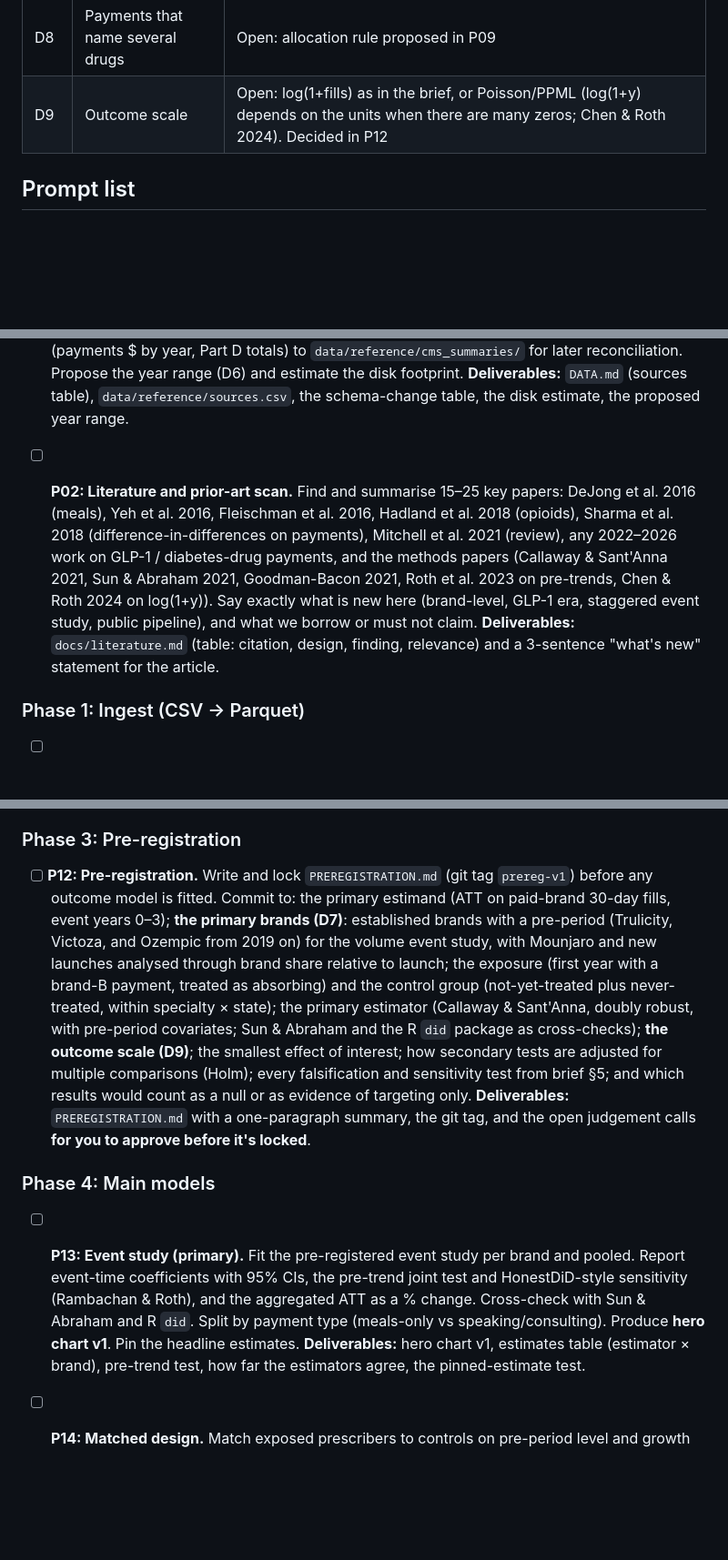
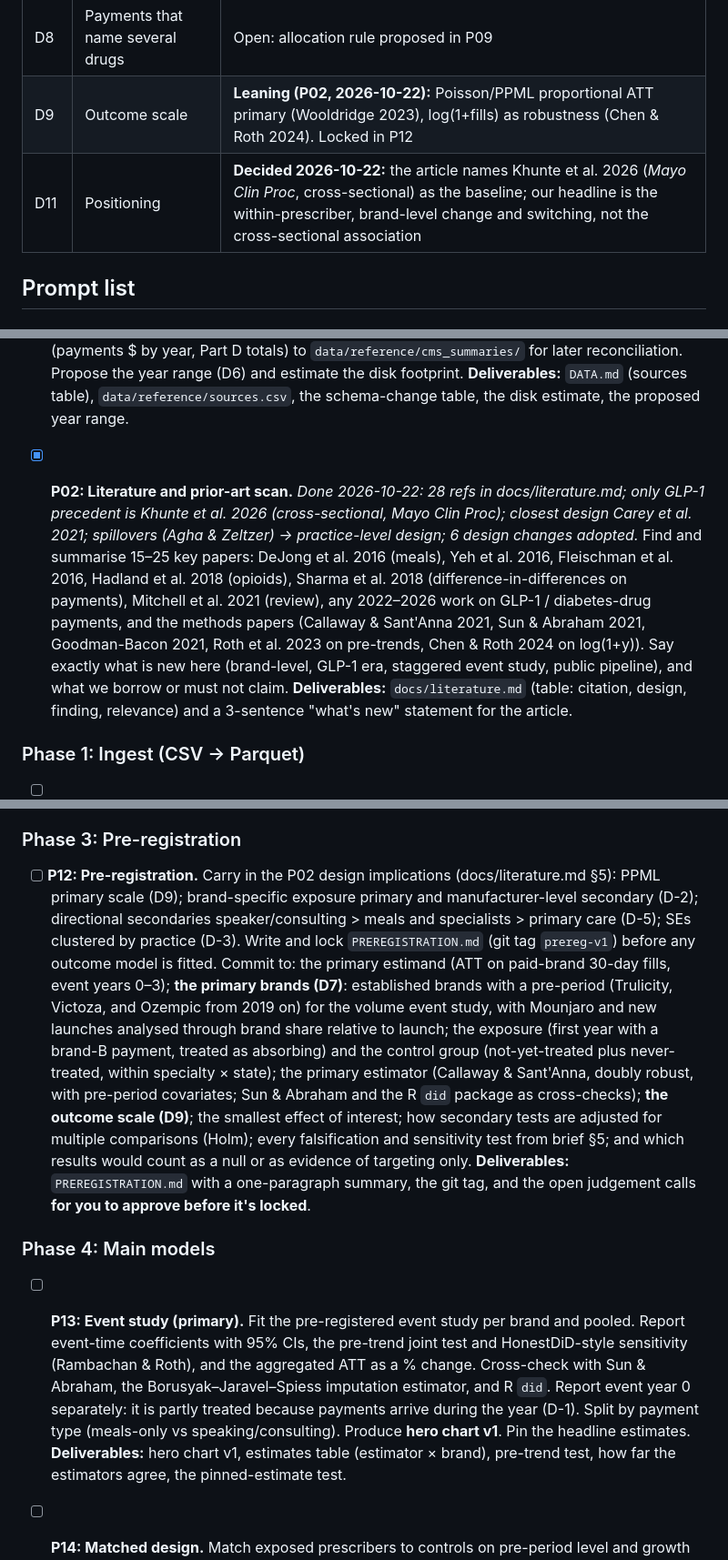
Before and after one commit to johnpospisil/pharma-payments-glp1, a Markdown page: CLAUDE.md, 3 parts joined by grey strips. Shown at 91% size. GitHub-like rendering; blank space fills up the shorter version.

Commit message:
CLAUDE.md: tick P02, adopt P02 design implications (D-1..D-6), D11
Co-Authored-By: Claude Opus 5.5 <noreply@anthropic.com>

```diff
--- a/CLAUDE.md
+++ b/CLAUDE.md
@@ -53,7 +53,8 @@ Project brief: [02-pharma-payments-glp1.md](02-pharma-payments-glp1.md) (the sou
 | D10 | NPs / PAs | **Decided 2026-10-22:** excluded from the primary event study (pre-2021 payments unobserved); kept in descriptive work; secondary analysis treats 2021 as washout and uses cohorts first-paid 2022+ |
 | D7 | Brands in the primary analysis | Open: decided in P12. Mounjaro (launched 2022) and Ozempic (2018) have no pre-launch prescribing, so their pre-trends can't be tested the usual way (see P12) |
 | D8 | Payments that name several drugs | Open: allocation rule proposed in P09 |
-| D9 | Outcome scale | Open: log(1+fills) as in the brief, or Poisson/PPML (log(1+y) depends on the units when there are many zeros; Chen & Roth 2024). Decided in P12 |
+| D9 | Outcome scale | **Leaning (P02, 2026-10-22):** Poisson/PPML proportional ATT primary (Wooldridge 2023), log(1+fills) as robustness (Chen & Roth 2024). Locked in P12 |
+| D11 | Positioning | **Decided 2026-10-22:** the article names Khunte et al. 2026 (*Mayo Clin Proc*, cross-sectional) as the baseline; our headline is the within-prescriber, brand-level change and switching, not the cross-sectional association |
 
 ## Prompt list
 
@@ -65,7 +66,7 @@ Project brief: [02-pharma-payments-glp1.md](02-pharma-payments-glp1.md) (the sou
 - [x] **P01: Data inventory and schema history.** _Done 2026-10-22: OP PY2013–2025 (June 2026 pub; 10.4 GB zips → 94.7 GB), Part D 2013–2024 (43.8 GB); 3 OP schema eras (no NPI before 2015); NP/PA covered from PY2021 (0 → 3.5M records); Part B diabetes % 2017+ only; NPPES download down._ Confirm for every source in brief §3 the latest available year, download URLs, file sizes and licence. Record them in `data/reference/sources.csv` and start `DATA.md`. Build a **schema-change table** for Open Payments across program years: the 2016 drug-field renames, the PY2021 restructure (`Covered_Recipient_*` columns), when the recipient NPI field appears, and the **PY2021 expansion to NPs, PAs and other non-physician recipients** (a change in who is covered, which affects exposure definitions). Do the same for Part D (column names, suppression rules, the GE65 fields). Download and save CMS's published summary totals (payments $ by year, Part D totals) to `data/reference/cms_summaries/` for later reconciliation. Propose the year range (D6) and estimate the disk footprint.
   **Deliverables:** `DATA.md` (sources table), `data/reference/sources.csv`, the schema-change table, the disk estimate, the proposed year range.
 
-- [ ] **P02: Literature and prior-art scan.** Find and summarise 15–25 key papers: DeJong et al. 2016 (meals), Yeh et al. 2016, Fleischman et al. 2016, Hadland et al. 2018 (opioids), Sharma et al. 2018 (difference-in-differences on payments), Mitchell et al. 2021 (review), any 2022–2026 work on GLP-1 / diabetes-drug payments, and the methods papers (Callaway & Sant'Anna 2021, Sun & Abraham 2021, Goodman-Bacon 2021, Roth et al. 2023 on pre-trends, Chen & Roth 2024 on log(1+y)). Say exactly what is new here (brand-level, GLP-1 era, staggered event study, public pipeline), and what we borrow or must not claim.
+- [x] **P02: Literature and prior-art scan.** _Done 2026-10-22: 28 refs in docs/literature.md; only GLP-1 precedent is Khunte et al. 2026 (cross-sectional, Mayo Clin Proc); closest design Carey et al. 2021; spillovers (Agha & Zeltzer) → practice-level design; 6 design changes adopted._ Find and summarise 15–25 key papers: DeJong et al. 2016 (meals), Yeh et al. 2016, Fleischman et al. 2016, Hadland et al. 2018 (opioids), Sharma et al. 2018 (difference-in-differences on payments), Mitchell et al. 2021 (review), any 2022–2026 work on GLP-1 / diabetes-drug payments, and the methods papers (Callaway & Sant'Anna 2021, Sun & Abraham 2021, Goodman-Bacon 2021, Roth et al. 2023 on pre-trends, Chen & Roth 2024 on log(1+y)). Say exactly what is new here (brand-level, GLP-1 era, staggered event study, public pipeline), and what we borrow or must not claim.
   **Deliverables:** `docs/literature.md` (table: citation, design, finding, relevance) and a 3-sentence "what's new" statement for the article.
 
 ### Phase 1: Ingest (CSV → Parquet)
@@ -101,12 +102,12 @@ Project brief: [02-pharma-payments-glp1.md](02-pharma-payments-glp1.md) (the sou
 
 ### Phase 3: Pre-registration
 
-- [ ] **P12: Pre-registration.** Write and lock `PREREGISTRATION.md` (git tag `prereg-v1`) before any outcome model is fitted. Commit to: the primary estimand (ATT on paid-brand 30-day fills, event years 0–3); **the primary brands (D7)**: established brands with a pre-period (Trulicity, Victoza, and Ozempic from 2019 on) for the volume event study, with Mounjaro and new launches analysed through brand share relative to launch; the exposure (first year with a brand-B payment, treated as absorbing) and the control group (not-yet-treated plus never-treated, within specialty × state); the primary estimator (Callaway & Sant'Anna, doubly robust, with pre-period covariates; Sun & Abraham and the R `did` package as cross-checks); **the outcome scale (D9)**; the smallest effect of interest; how secondary tests are adjusted for multiple comparisons (Holm); every falsification and sensitivity test from brief §5; and which results would count as a null or as evidence of targeting only.
+- [ ] **P12: Pre-registration.** Carry in the P02 design implications (docs/literature.md §5): PPML primary scale (D9); brand-specific exposure primary and manufacturer-level secondary (D-2); directional secondaries speaker/consulting > meals and specialists > primary care (D-5); SEs clustered by practice (D-3). Write and lock `PREREGISTRATION.md` (git tag `prereg-v1`) before any outcome model is fitted. Commit to: the primary estimand (ATT on paid-brand 30-day fills, event years 0–3); **the primary brands (D7)**: established brands with a pre-period (Trulicity, Victoza, and Ozempic from 2019 on) for the volume event study, with Mounjaro and new launches analysed through brand share relative to launch; the exposure (first year with a brand-B payment, treated as absorbing) and the control group (not-yet-treated plus never-treated, within specialty × state); the primary estimator (Callaway & Sant'Anna, doubly robust, with pre-period covariates; Sun & Abraham and the R `did` package as cross-checks); **the outcome scale (D9)**; the smallest effect of interest; how secondary tests are adjusted for multiple comparisons (Holm); every falsification and sensitivity test from brief §5; and which results would count as a null or as evidence of targeting only.
   **Deliverables:** `PREREGISTRATION.md` with a one-paragraph summary, the git tag, and the open judgement calls **for you to approve before it's locked**.
 
 ### Phase 4: Main models
 
-- [ ] **P13: Event study (primary).** Fit the pre-registered event study per brand and pooled. Report event-time coefficients with 95% CIs, the pre-trend joint test and HonestDiD-style sensitivity (Rambachan & Roth), and the aggregated ATT as a % change. Cross-check with Sun & Abraham and R `did`. Split by payment type (meals-only vs speaking/consulting). Produce **hero chart v1**. Pin the headline estimates.
+- [ ] **P13: Event study (primary).** Fit the pre-registered event study per brand and pooled. Report event-time coefficients with 95% CIs, the pre-trend joint test and HonestDiD-style sensitivity (Rambachan & Roth), and the aggregated ATT as a % change. Cross-check with Sun & Abraham, the Borusyak–Jaravel–Spiess imputation estimator, and R `did`. Report event year 0 separately: it is partly treated because payments arrive during the year (D-1). Split by payment type (meals-only vs speaking/consulting). Produce **hero chart v1**. Pin the headline estimates.
   **Deliverables:** hero chart v1, estimates table (estimator × brand), pre-trend test, how far the estimators agree, the pinned-estimate test.
 
 - [ ] **P14: Matched design.** Match exposed prescribers to controls on pre-period level and growth of brand-B and GLP-1-class fills, diabetes load, specialty × state, and total volume (coarsened exact or propensity score; balance table with standardised differences < 0.1). Re-estimate on the matched sample. This is the main defence against "companies target rising prescribers".
```
Also changed, not shown: other parts of CLAUDE.md (+2 -2 lines).
